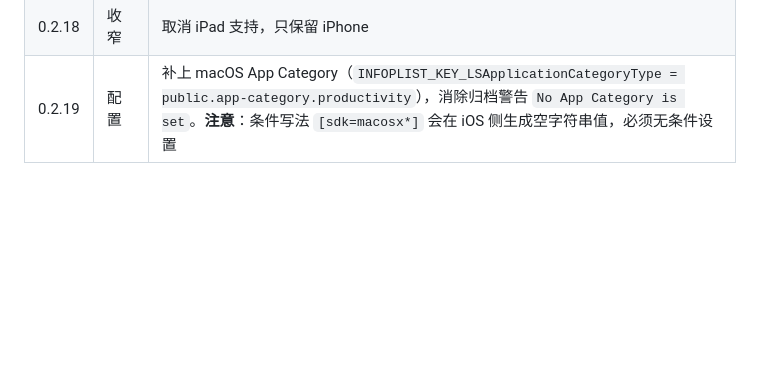
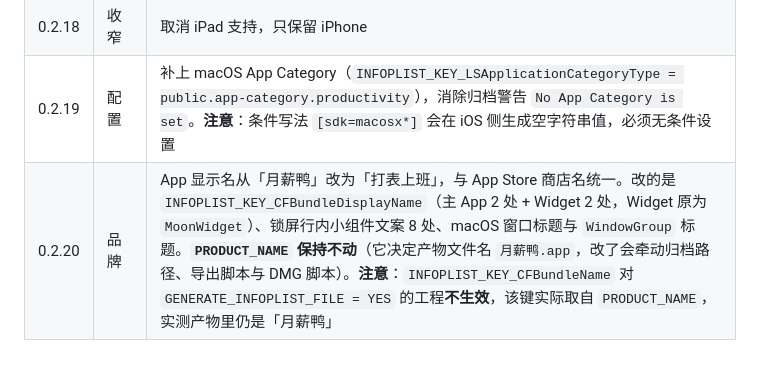
Before and after one commit to Borry5/MoonSalary-docs, a Markdown page: docs/architecture.md, the part around the change. Drawn GitHub-style; blank space fills up the shorter version.

```diff
--- a/docs/architecture.md
+++ b/docs/architecture.md
@@ -124,3 +124,4 @@ macOS 12 没有 `openWindow` / `.sensoryFeedback` / `SMAppService`，
 | 0.2.17 | 修 bug | 加班日不再显示「今天休息」——`statusText` 原来只看 `isRestDay`（日历），而 `currentEarnings` 会读 `DayOverrideStore` 应用加班倍数，两者口径不同源。现在 `statusText` 在 `isRestDay` 判断之前先查当天是否有 `overtime` 覆盖。影响 TodayView 与 MoonWidget 锁屏组件 |
 | 0.2.18 | 收窄 | 取消 iPad 支持，只保留 iPhone |
 | 0.2.19 | 配置 | 补上 macOS App Category（`INFOPLIST_KEY_LSApplicationCategoryType = public.app-category.productivity`），消除归档警告 `No App Category is set`。**注意**：条件写法 `[sdk=macosx*]` 会在 iOS 侧生成空字符串值，必须无条件设置 |
+| 0.2.20 | 品牌 | App 显示名从「月薪鸭」改为「打表上班」，与 App Store 商店名统一。改的是 `INFOPLIST_KEY_CFBundleDisplayName`（主 App 2 处 + Widget 2 处，Widget 原为 `MoonWidget`）、锁屏行内小组件文案 8 处、macOS 窗口标题与 `WindowGroup` 标题。**`PRODUCT_NAME` 保持不动**（它决定产物文件名 `月薪鸭.app`，改了会牵动归档路径、导出脚本与 DMG 脚本）。**注意**：`INFOPLIST_KEY_CFBundleName` 对 `GENERATE_INFOPLIST_FILE = YES` 的工程**不生效**，该键实际取自 `PRODUCT_NAME`，实测产物里仍是「月薪鸭」 |
```
Also changed, not shown: docs/app-store-connect-api-key.md (+3 -3 lines), docs/release-process.md (+4 -4 lines).
